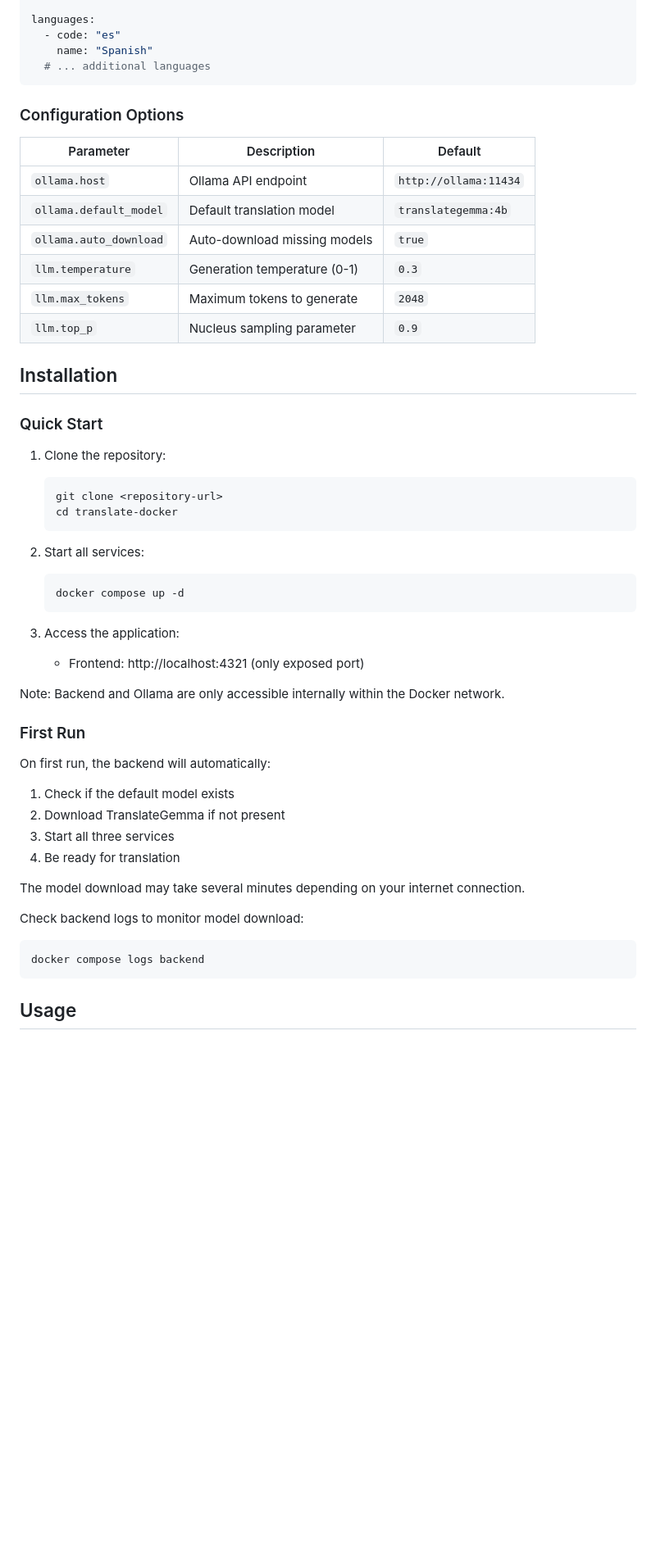
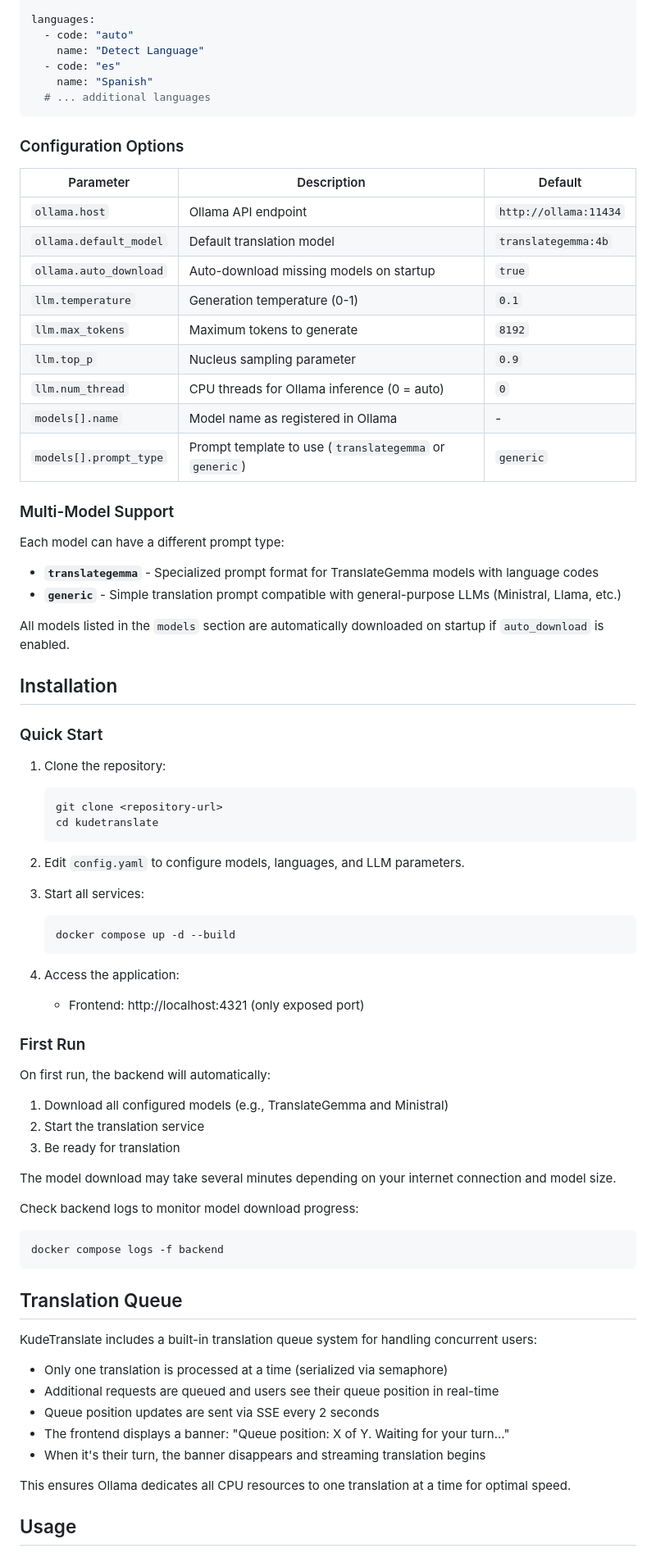
Before and after one commit to kudelink/kudetranslate, a Markdown page: README.md, the part around one of its changes. Shown at 82% size. Drawn GitHub-style; blank space fills up the shorter version.

Commit message:
Update README.md to reflect changes

````diff
--- a/README.md
+++ b/README.md
@@ -72,6 +82,8 @@ translation:
   default_target_lang: "es"
 
 languages:
+  - code: "auto"
+    name: "Detect Language"
   - code: "es"
     name: "Spanish"
   # ... additional languages
@@ -83,10 +95,22 @@ languages:
 |-----------|-------------|---------|
 | `ollama.host` | Ollama API endpoint | `http://ollama:11434` |
 | `ollama.default_model` | Default translation model | `translategemma:4b` |
-| `ollama.auto_download` | Auto-download missing models | `true` |
-| `llm.temperature` | Generation temperature (0-1) | `0.3` |
-| `llm.max_tokens` | Maximum tokens to generate | `2048` |
+| `ollama.auto_download` | Auto-download missing models on startup | `true` |
+| `llm.temperature` | Generation temperature (0-1) | `0.1` |
+| `llm.max_tokens` | Maximum tokens to generate | `8192` |
 | `llm.top_p` | Nucleus sampling parameter | `0.9` |
+| `llm.num_thread` | CPU threads for Ollama inference (0 = auto) | `0` |
+| `models[].name` | Model name as registered in Ollama | - |
+| `models[].prompt_type` | Prompt template to use (`translategemma` or `generic`) | `generic` |
+
+### Multi-Model Support
+
+Each model can have a different prompt type:
+
+- **`translategemma`** - Specialized prompt format for TranslateGemma models with language codes
+- **`generic`** - Simple translation prompt compatible with general-purpose LLMs (Ministral, Llama, etc.)
+
+All models listed in the `models` section are automatically downloaded on startup if `auto_download` is enabled.
 
 ## Installation
 
@@ -95,33 +119,44 @@ languages:
 1. Clone the repository:
    ```bash
    git clone <repository-url>
-   cd translate-docker
+   cd kudetranslate
    ```
 
-2. Start all services:
+2. Edit `config.yaml` to configure models, languages, and LLM parameters.
+
+3. Start all services:
    ```bash
-   docker compose up -d
+   docker compose up -d --build
    ```
 
-3. Access the application:
+4. Access the application:
    - Frontend: http://localhost:4321 (only exposed port)
-
-Note: Backend and Ollama are only accessible internally within the Docker network.
 
 ### First Run
 
 On first run, the backend will automatically:
-1. Check if the default model exists
-2. Download TranslateGemma if not present
-3. Start all three services
-4. Be ready for translation
+1. Download all configured models (e.g., TranslateGemma and Ministral)
+2. Start the translation service
+3. Be ready for translation
 
-The model download may take several minutes depending on your internet connection.
+The model download may take several minutes depending on your internet connection and model size.
 
-Check backend logs to monitor model download:
+Check backend logs to monitor model download progress:
 ```bash
-docker compose logs backend
+docker compose logs -f backend
 ```
+
+## Translation Queue
+
+KudeTranslate includes a built-in translation queue system for handling concurrent users:
+
+- Only one translation is processed at a time (serialized via semaphore)
+- Additional requests are queued and users see their queue position in real-time
+- Queue position updates are sent via SSE every 2 seconds
+- The frontend displays a banner: "Queue position: X of Y. Waiting for your turn..."
+- When it's their turn, the banner disappears and streaming translation begins
+
+This ensures Ollama dedicates all CPU resources to one translation at a time for optimal speed.
 
 ## Usage
 
````
Also changed, not shown: other parts of README.md (+100 -44 lines).
